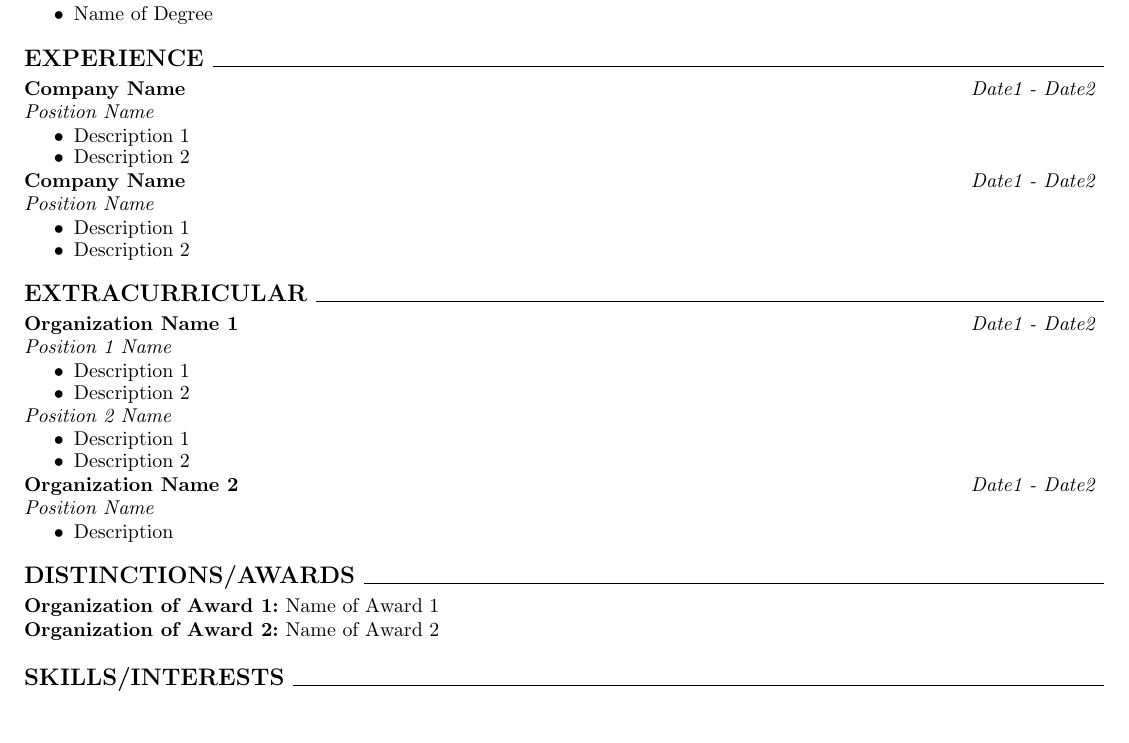
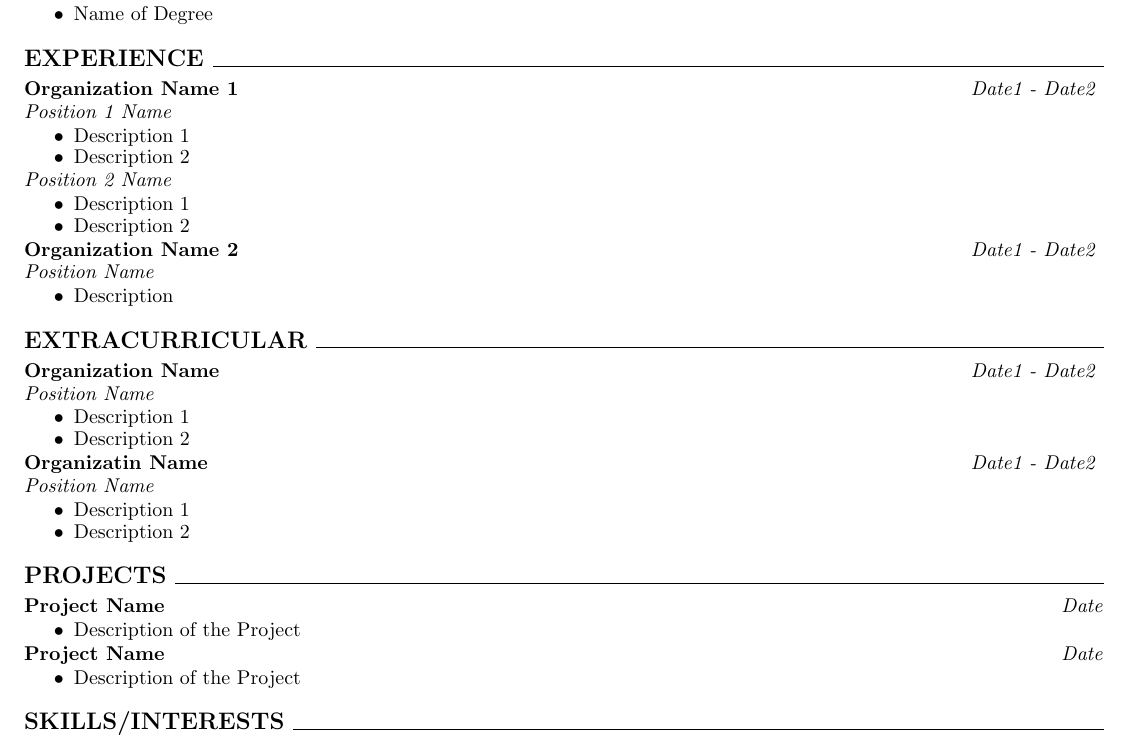
Before and after one commit to softly-undefined/resume-template, a LaTeX CV (template_eric_resume.tex): part of the page, cut so that both start at the same text, the shorter picture padded with empty space. Compiled offline with pdfLaTeX.

Commit message:
Projects Section
Commented out the Distinctions/Awards section and added a default "Projects" section because this is on github so like 99% of people using it are engineering/cs majors and are into that sort of thing

```diff
--- a/template_eric_resume.tex
+++ b/template_eric_resume.tex
@@ -146,28 +146,9 @@
     %            \item Description 1
     %            \item Description 2
     %        \end{itemize}
+
     %--------------------Experience--------------------
     \section{Experience}
-        \subsection{Company Name}\date{Date1 - Date2} %Extra Template if needed
-            \subsubsection{Position Name}
-                \begin{itemize}
-                    \item Description 1
-                    \item Description 2
-                \end{itemize}
-        \subsection{Company Name}\date{Date1 - Date2} %Extra Template if needed
-            \subsubsection{Position Name}
-                \begin{itemize}
-                    \item Description 1
-                    \item Description 2
-                \end{itemize}
-    %    \subsection{Company Name}\date{Date - Range} %Extra Template if needed later
-    %        \subsubsection{Position Name}
-    %            \begin{itemize}
-    %                \item Description 1
-    %                \item Description 2
-    %            \end{itemize}
-    %--------------------Extracurricular--------------------
-    \section{Extracurricular}
 
         \subsection{Organization Name 1}\date{Date1 - Date2}
             \subsubsection{Position 1 Name}
@@ -191,13 +172,51 @@
     %                \item Description 1
     %                \item Description 2
     %            \end{itemize}
+
+    %--------------------Extracurricular--------------------
+    \section{Extracurricular}
+    \subsection{Organization Name}\date{Date1 - Date2} %Extra Template if needed
+        \subsubsection{Position Name}
+            \begin{itemize}
+                \item Description 1
+                \item Description 2
+            \end{itemize}
+    \subsection{Organizatin Name}\date{Date1 - Date2} %Extra Template if needed
+        \subsubsection{Position Name}
+            \begin{itemize}
+                \item Description 1
+                \item Description 2
+            \end{itemize}
+    %    \subsection{Company Name}\date{Date - Range} %Extra Template if needed later
+    %        \subsubsection{Position Name}
+    %            \begin{itemize}
+    %                \item Description 1
+    %                \item Description 2
+    %            \end{itemize}
+
+
+    %--------------------Projects--------------------
+    \section{Projects}
+        \subsection{Project Name}\date{Date}
+            \begin{itemize}
+                \item Description of the Project
+            \end{itemize}
+        \subsection{Project Name}\date{Date}
+            \begin{itemize}
+                \item Description of the Project
+            \end{itemize}
+    %    \subsection{Project Name}\date{Date}
+    %        \begin{itemize}
+    %            \item Description of the Project
+    %        \end{itemize} %Extra Template if needed later
+
+    %Another possible section to include if you want!
     %--------------------Distinctions/Awards--------------------
-    \section{Distinctions/Awards}
-
-        \subsection{Organization of Award 1:}
-            \awardname{Name of Award 1}
-        \subsection{Organization of Award 2:}
-            \awardname{Name of Award 2}
+    %\section{Distinctions/Awards}
+    %    \subsection{Organization of Award 1:}
+    %        \awardname{Name of Award 1}
+    %    \subsection{Organization of Award 2:}
+    %        \awardname{Name of Award 2}
     %    \subsection{Organization of Award} %Extra Template if needed later
     %        \awardname{Name of the award}
     %--------------------Skills/Interests--------------------
```
Also changed, not shown: template_eric_resume.pdf, 4 other files.
